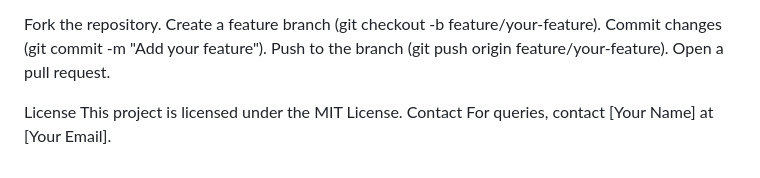
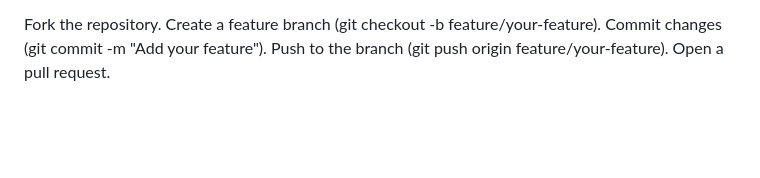
Before and after one commit to rahulsaipopuri/Gas-agency-system, a Markdown page: README.md, the part around the change. GitHub-like rendering; blank space fills up the shorter version.

```diff
--- a/README.md
+++ b/README.md
@@ -156,8 +156,3 @@ Create a feature branch (git checkout -b feature/your-feature).
 Commit changes (git commit -m "Add your feature").
 Push to the branch (git push origin feature/your-feature).
 Open a pull request.
-
-License
-This project is licensed under the MIT License.
-Contact
-For queries, contact [Your Name] at [Your Email].
```
